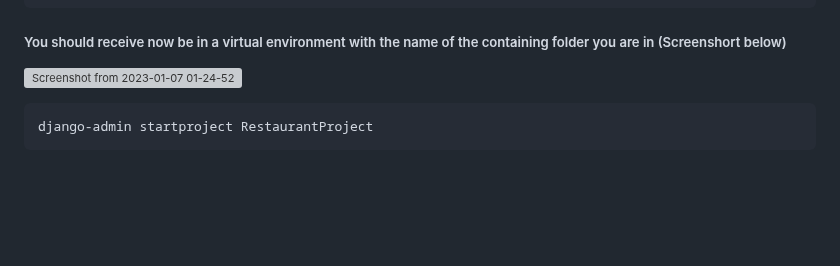
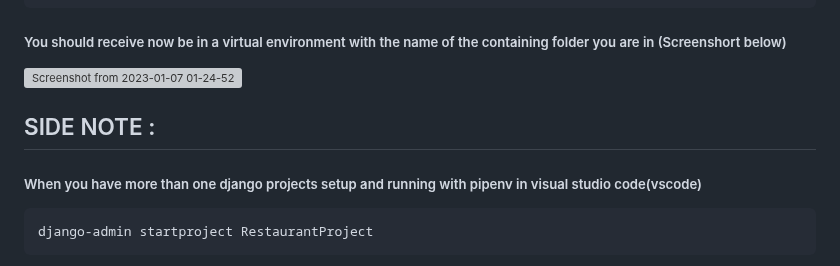
Before and after one commit to Ndhlovu1/django-crud-api-system, a Markdown page: README.md, the part around the change. Drawn GitHub-style; blank space fills up the shorter version; grey boxes are pictures that could not be loaded.

````diff
--- a/README.md
+++ b/README.md
@@ -45,6 +45,11 @@ https://pipenv.pypa.io/en/latest/
 
 ##### You should receive now be in a virtual environment with the name of the containing folder you are in (Screenshort below)
 ![Screenshot from 2023-01-07 01-24-52](https://user-images.githubusercontent.com/46927702/211116197-f62f1ead-30a9-419f-b448-81d285660eee.png)
+
+
+## SIDE NOTE :
+##### When you have more than one django projects setup and running with pipenv in visual studio code(vscode)
+
 
 ```shell
 django-admin startproject RestaurantProject
````
